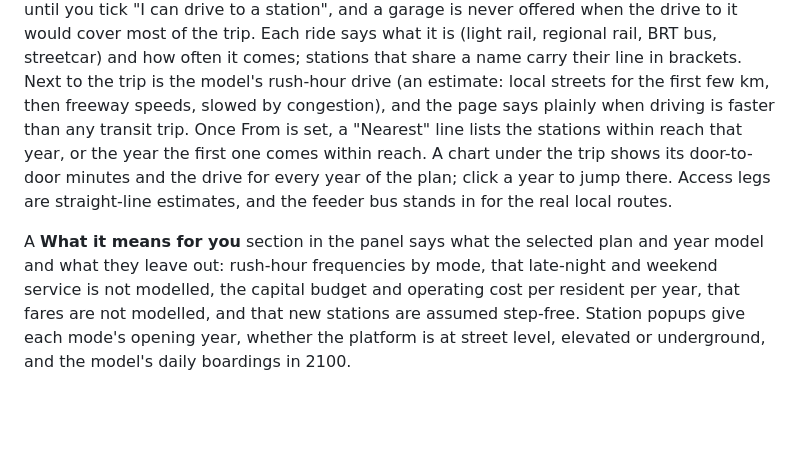
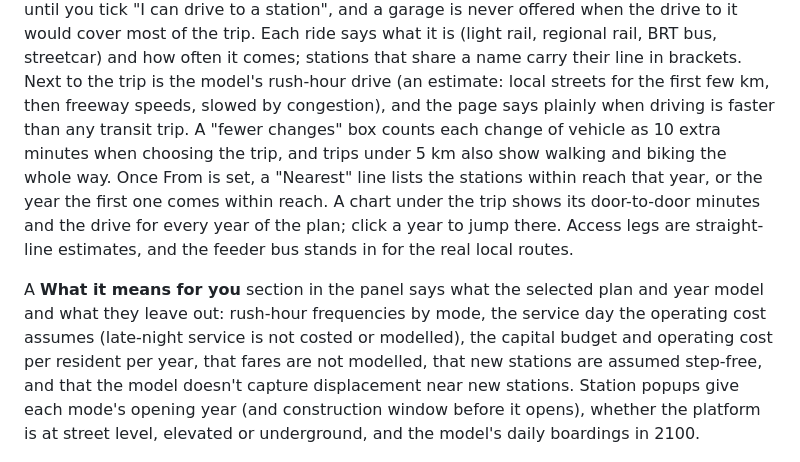
Before and after one commit to dgoodenough/dfw-transit, a Markdown page: README.md, the part around the change. Drawn GitHub-style; blank space fills up the shorter version.

Commit message:
README: fewer-changes toggle, walk/bike line, service day and displacement notes
Co-Authored-By: Claude Opus 5.5 <noreply@anthropic.com>
Claude-Session: https://claude.ai/code/session_01GsUvo7SNZomvEVjWUMuYvF

```diff
--- a/README.md
+++ b/README.md
@@ -63,17 +63,20 @@ garage is never offered when the drive to it would cover most of the trip. Each
 what it is (light rail, regional rail, BRT bus, streetcar) and how often it comes; stations
 that share a name carry their line in brackets. Next to the trip is the model's rush-hour
 drive (an estimate: local streets for the first few km, then freeway speeds, slowed by
-congestion), and the page says plainly when driving is faster than any transit trip. Once
+congestion), and the page says plainly when driving is faster than any transit trip. A
+"fewer changes" box counts each change of vehicle as 10 extra minutes when choosing the
+trip, and trips under 5 km also show walking and biking the whole way. Once
 From is set, a "Nearest" line lists the stations within reach that year, or the year the
 first one comes within reach. A chart under the trip shows its door-to-door minutes and
 the drive for every year of the plan; click a year to jump there. Access legs are
 straight-line estimates, and the feeder bus stands in for the real local routes.
 
 A **What it means for you** section in the panel says what the selected plan and year
-model and what they leave out: rush-hour frequencies by mode, that late-night and weekend
-service is not modelled, the capital budget and operating cost per resident per year, that
-fares are not modelled, and that new stations are assumed step-free. Station popups give
-each mode's opening year, whether the platform is at street level, elevated or underground,
+model and what they leave out: rush-hour frequencies by mode, the service day the operating
+cost assumes (late-night service is not costed or modelled), the capital budget and
+operating cost per resident per year, that fares are not modelled, that new stations are
+assumed step-free, and that the model doesn't capture displacement near new stations. Station popups give
+each mode's opening year (and construction window before it opens), whether the platform is at street level, elevated or underground,
 and the model's daily boardings in 2100.
 
 ![The diagram view, 2070 network](docs/img/diagram-desktop.png)
```
